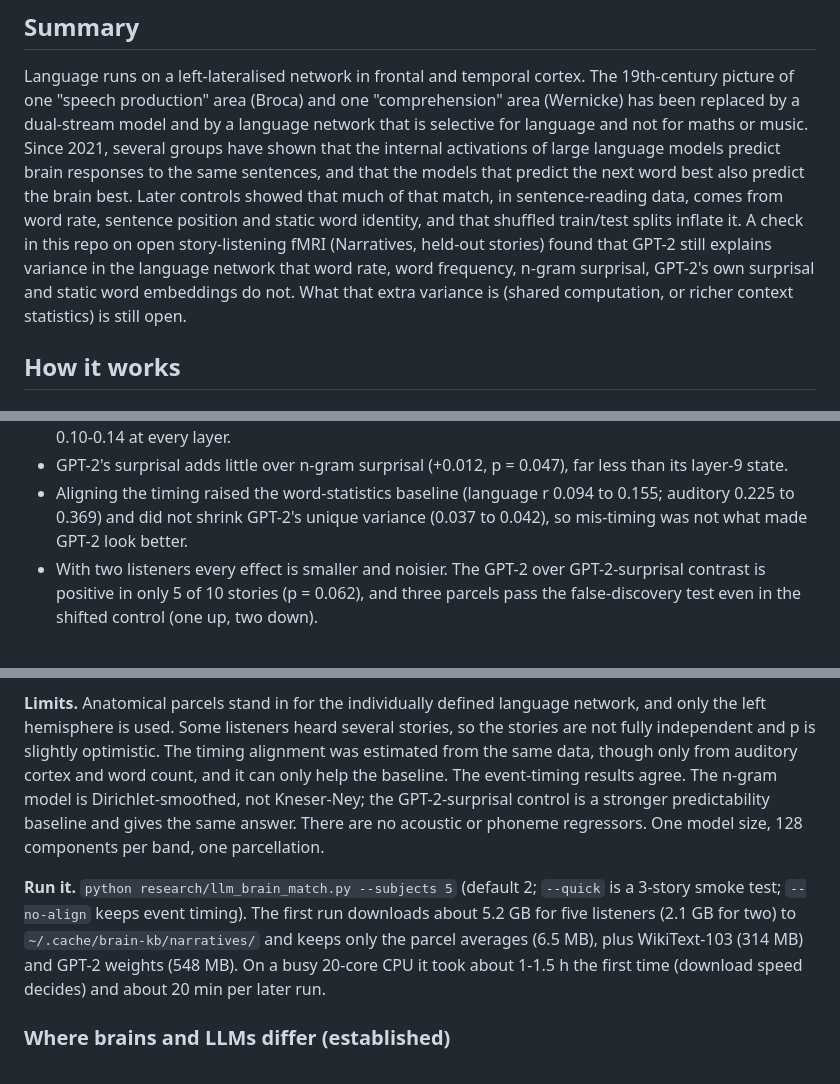
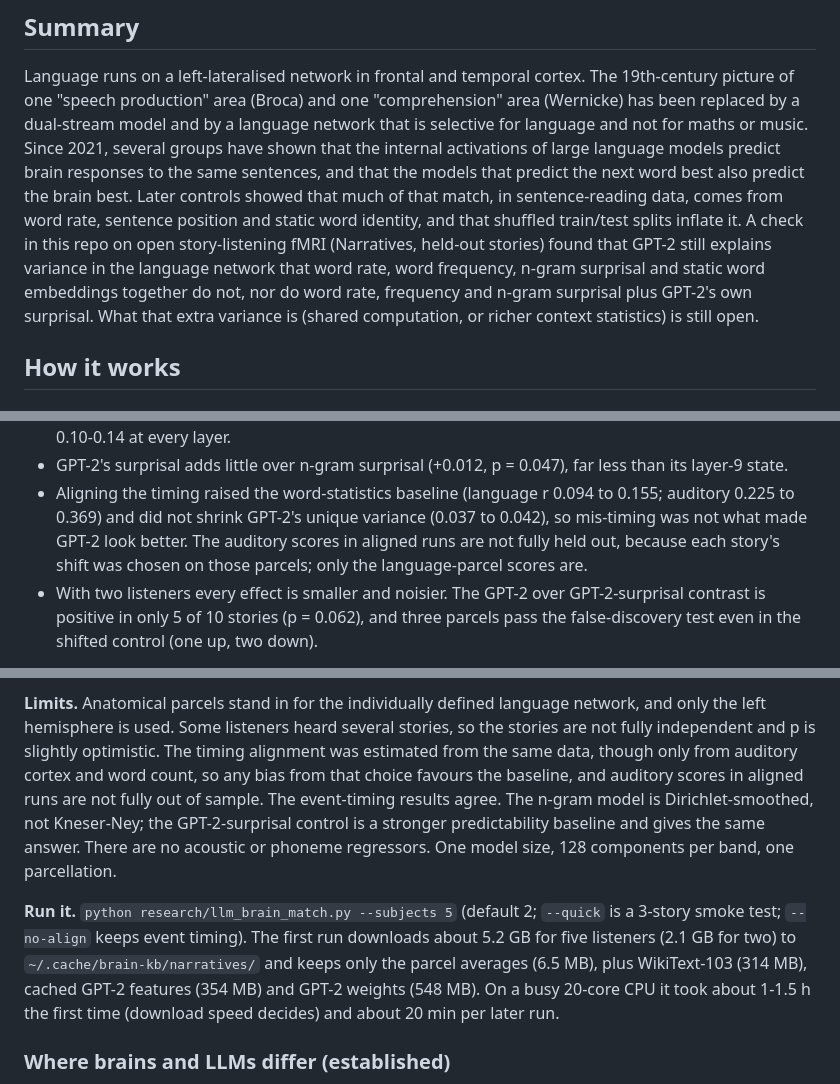
Before and after one commit to faheemkhaskheli9/Brain, a Markdown page: function/language-and-llms.md, 3 parts joined by grey strips. Rendered like a GitHub page.

```diff
--- a/function/language-and-llms.md
+++ b/function/language-and-llms.md
@@ -36,9 +36,10 @@ controls showed that much of that match, in sentence-reading data, comes from
 word rate, sentence position and static word identity, and that shuffled
 train/test splits inflate it. A check in this repo on open story-listening fMRI
 (Narratives, held-out stories) found that GPT-2 still explains variance in the
-language network that word rate, word frequency, n-gram surprisal, GPT-2's own
-surprisal and static word embeddings do not. What that extra variance is (shared
-computation, or richer context statistics) is still open.
+language network that word rate, word frequency, n-gram surprisal and static word
+embeddings together do not, nor do word rate, frequency and n-gram surprisal
+plus GPT-2's own surprisal. What that extra variance is (shared computation, or
+richer context statistics) is still open.
 
 ## How it works
 
@@ -178,7 +179,9 @@ What else the main run shows:
   less than its layer-9 state.
 - Aligning the timing raised the word-statistics baseline (language r 0.094 to
   0.155; auditory 0.225 to 0.369) and did not shrink GPT-2's unique variance
-  (0.037 to 0.042), so mis-timing was not what made GPT-2 look better.
+  (0.037 to 0.042), so mis-timing was not what made GPT-2 look better. The
+  auditory scores in aligned runs are not fully held out, because each story's
+  shift was chosen on those parcels; only the language-parcel scores are.
 - With two listeners every effect is smaller and noisier. The GPT-2 over
   GPT-2-surprisal contrast is positive in only 5 of 10 stories (p = 0.062), and
   three parcels pass the false-discovery test even in the shifted control (one
@@ -199,7 +202,8 @@ isolated sentences there, hour-long stories with held-out stories here.
 network, and only the left hemisphere is used. Some listeners heard several
 stories, so the stories are not fully independent and p is slightly
 optimistic. The timing alignment was estimated from the same data, though only
-from auditory cortex and word count, and it can only help the baseline. The
+from auditory cortex and word count, so any bias from that choice favours the
+baseline, and auditory scores in aligned runs are not fully out of sample. The
 event-timing results agree. The n-gram model is Dirichlet-smoothed, not
 Kneser-Ney; the GPT-2-surprisal control is a stronger predictability baseline
 and gives the same answer. There are no acoustic or phoneme regressors. One
@@ -209,8 +213,8 @@ model size, 128 components per band, one parcellation.
 `--quick` is a 3-story smoke test; `--no-align` keeps event timing). The first
 run downloads about 5.2 GB for five listeners (2.1 GB for two) to
 `~/.cache/brain-kb/narratives/` and keeps only the parcel averages (6.5 MB), plus
-WikiText-103 (314 MB) and GPT-2 weights (548 MB). On a busy 20-core CPU it took
-about 1-1.5 h the first time (download speed decides) and about 20 min per
+WikiText-103 (314 MB), cached GPT-2 features (354 MB) and GPT-2 weights
+(548 MB). On a busy 20-core CPU it took about 1-1.5 h the first time (download speed decides) and about 20 min per
 later run.
 
 ### Where brains and LLMs differ (established)
```
Also changed, not shown: other parts of function/language-and-llms.md (+3 -3 lines), anatomy/dendritic-computation.md (+12 -7 lines), guides/open-questions-register.md (+1 -1 lines).
